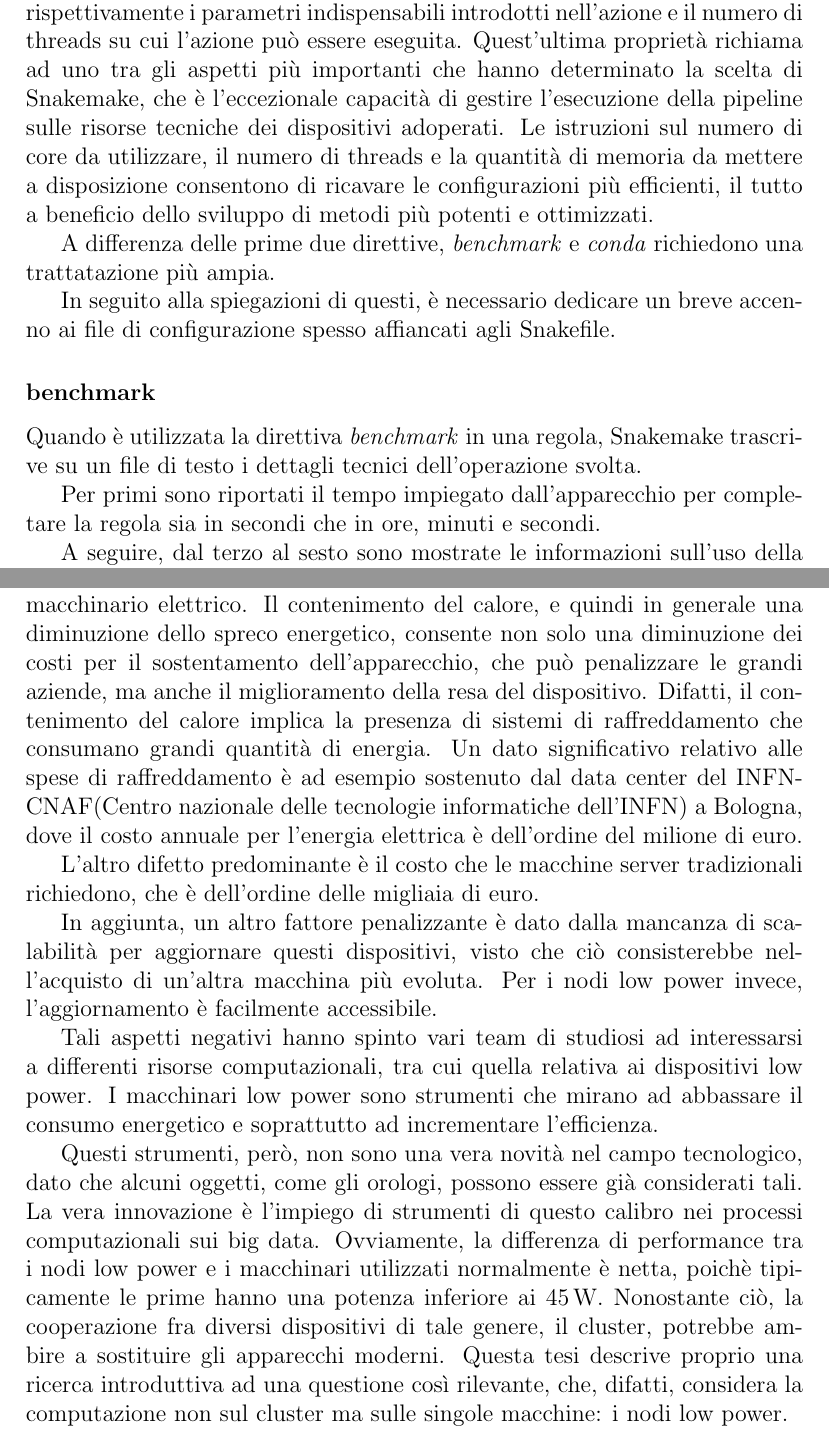
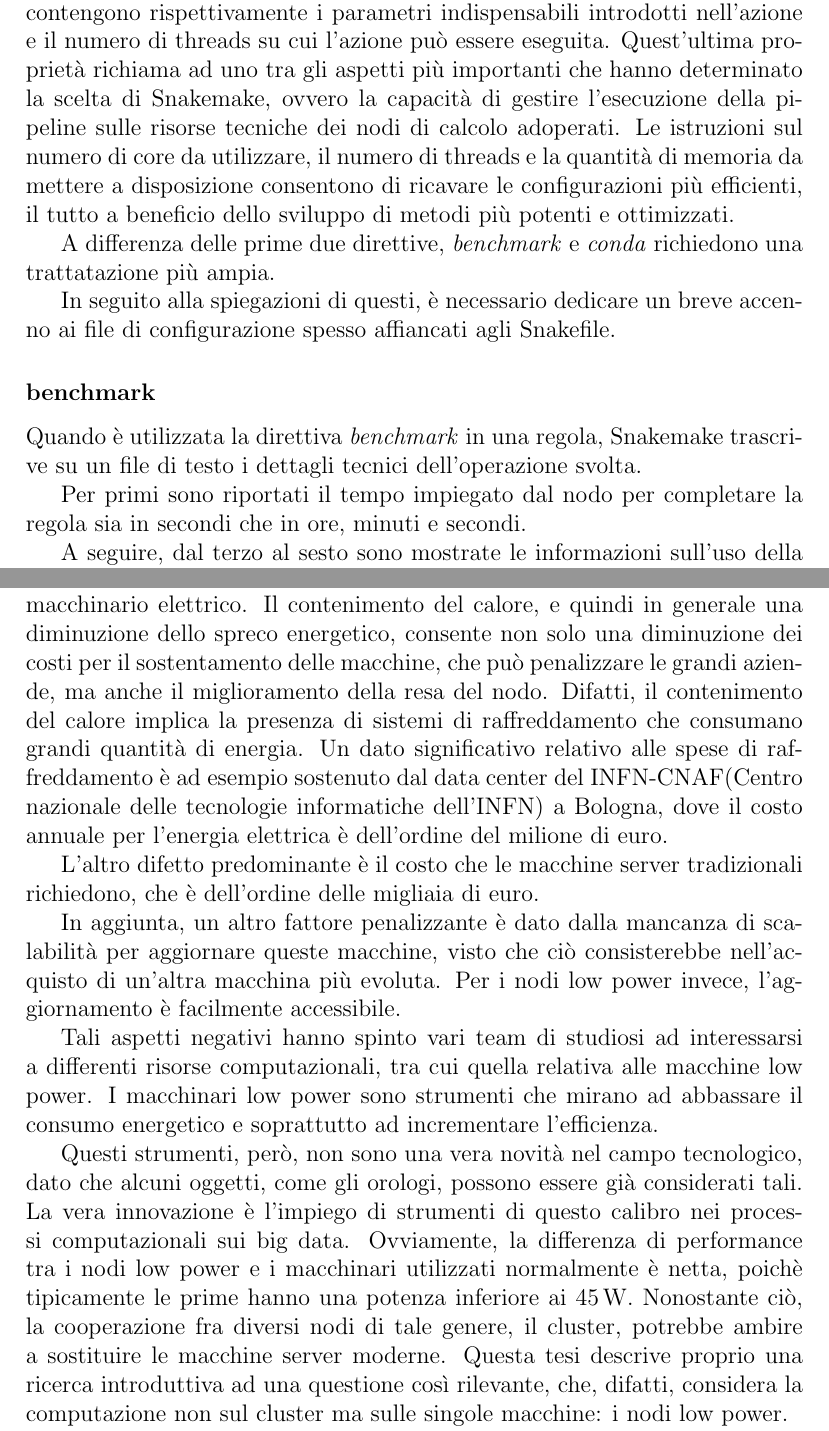
Before and after one commit to DanieleDallOlio/Tesi_ddallolio, a LaTeX document (Tesi.tex, which reads C1.tex): two parts of pages 17 and 20 of 45, joined at a grey line, cut so that both start at the same text. Compiled offline with pdfLaTeX.

Commit message:
Cambiati dei nomi

```diff
--- a/C1.tex
+++ b/C1.tex
@@ -271,7 +271,7 @@ Chiaramente, questo approccio è modificabile richiendo esplicitamente che alla
 Nella pipeline creata nell'ambito di questa ricerca, sono stati implementati altri attributi forniti da Snakemake.
 Infatti, eccetto le chiavi di base, esistono diverse funzionalità che arrischiscono l'impostazione e la realizzazione delle regole, tra cui \textit{params}, \textit{threads}, \textit{benchmark} e \textit{conda}.
 I primi due contengono rispettivamente i parametri indispensabili introdotti nell'azione e il numero di threads su cui l'azione può essere eseguita.
-Quest'ultima proprietà richiama ad uno tra gli aspetti più importanti che hanno determinato la scelta di Snakemake, che è  l'eccezionale capacità di gestire l'esecuzione della pipeline sulle risorse tecniche dei dispositivi adoperati.
+Quest'ultima proprietà richiama ad uno tra gli aspetti più importanti che hanno determinato la scelta di Snakemake, ovvero la capacità di gestire l'esecuzione della pipeline sulle risorse tecniche dei nodi di calcolo adoperati.
 Le istruzioni sul numero di core da utilizzare, il numero di threads e la quantità di memoria da mettere a disposizione consentono di ricavare le configurazioni più efficienti, il tutto a beneficio dello sviluppo di metodi più potenti e ottimizzati.
 
 A differenza delle prime due direttive, \textit{benchmark} e \textit{conda} richiedono una trattatazione più ampia.
@@ -282,7 +282,7 @@ In seguito alla spiegazioni di questi, è necessario dedicare un breve accenno a
 \label{subsubsec: SMb}
 Quando è utilizzata la direttiva \textit{benchmark} in una regola, Snakemake trascrive su un file di testo i dettagli tecnici dell'operazione svolta.
 
-Per primi sono riportati il tempo impiegato dall'apparecchio per completare la regola sia in secondi che in ore, minuti e secondi.
+Per primi sono riportati il tempo impiegato dal nodo per completare la regola sia in secondi che in ore, minuti e secondi.
 
 A seguire, dal terzo al sesto sono mostrate le informazioni sull'uso della memoria.
 In particolare:
@@ -341,22 +341,22 @@ Normalmente, i macchinari prediletti sono quelli più potenti e performanti che,
 
 Il dispendio di energia di uno strumento elettrico avviene, in particolare, alla conversione da corrente analogica (AC) a corrente digitale (DC): questo passaggio implica un'innalzamento della temperatura che causa lo sprigionamento di calore nell'ambiente circostante, da cui si ha una perdita di lavoro.
 Tale effetto equivale ad uno spreco di energia ed esso si riproduce in ogni macchinario elettrico.
-Il contenimento del calore, e quindi in generale una diminuzione dello spreco energetico, consente non solo una diminuzione dei costi per il sostentamento dell'apparecchio, che può penalizzare le grandi aziende, ma anche il miglioramento della resa del dispositivo.
+Il contenimento del calore, e quindi in generale una diminuzione dello spreco energetico, consente non solo una diminuzione dei costi per il sostentamento delle macchine, che può penalizzare le grandi aziende, ma anche il miglioramento della resa del nodo.
 Difatti, il contenimento del calore implica la presenza di sistemi di raffreddamento che consumano grandi quantità di energia.
 Un dato significativo relativo alle spese di raffreddamento è ad esempio sostenuto dal data center del INFN-CNAF(Centro nazionale delle tecnologie informatiche dell'INFN) a Bologna, dove il costo annuale per l'energia elettrica è dell'ordine del milione di euro.
 
 L'altro difetto predominante è il costo che le macchine server tradizionali richiedono, che è dell'ordine delle migliaia di euro.
 
-In aggiunta, un altro fattore penalizzante è dato dalla mancanza di scalabilità per aggiornare questi dispositivi, visto che ciò consisterebbe nell'acquisto di un'altra macchina più evoluta.
+In aggiunta, un altro fattore penalizzante è dato dalla mancanza di scalabilità per aggiornare queste macchine, visto che ciò consisterebbe nell'acquisto di un'altra macchina più evoluta.
 Per i nodi low power invece, l'aggiornamento è facilmente accessibile.
 
-Tali aspetti negativi hanno spinto vari team di studiosi ad interessarsi a differenti risorse computazionali, tra cui quella relativa ai dispositivi low power.
+Tali aspetti negativi hanno spinto vari team di studiosi ad interessarsi a differenti risorse computazionali, tra cui quella relativa alle macchine low power.
 I macchinari low power sono strumenti che mirano ad abbassare il consumo energetico e soprattutto ad incrementare l'efficienza.
 
 Questi strumenti, però, non sono una vera novità nel campo tecnologico, dato che alcuni oggetti, come gli orologi, possono essere già considerati tali.
 La vera innovazione è l'impiego di strumenti di questo calibro nei processi computazionali sui big data.
 Ovviamente, la differenza di performance tra i nodi low power e i macchinari utilizzati normalmente è netta, poichè tipicamente le prime hanno una potenza inferiore ai 45\,W.
-Nonostante ciò, la cooperazione fra diversi dispositivi di tale genere, il cluster, potrebbe ambire a sostituire gli apparecchi moderni.
+Nonostante ciò, la cooperazione fra diversi nodi di tale genere, il cluster, potrebbe ambire a sostituire le macchine server moderne.
 Questa tesi descrive proprio una ricerca introduttiva ad una questione così rilevante, che, difatti, considera la computazione non sul cluster ma sulle singole macchine: i nodi low power.
 
 Le macchine server coinvolte in questa tesi sono state scelte con caratteristiche tecniche differenti, in modo da evidenziare fra talune una crescita delle prestazioni.
```
Also changed, not shown: C1.tex (10 more changed lines).
